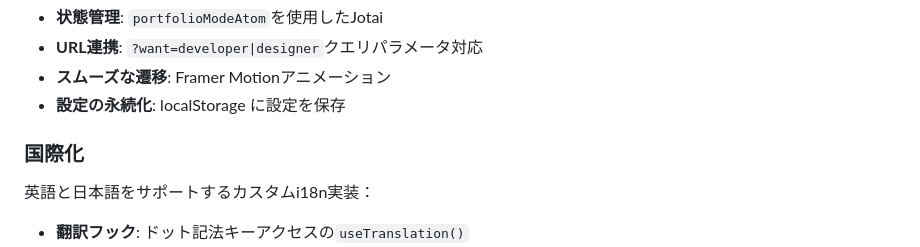
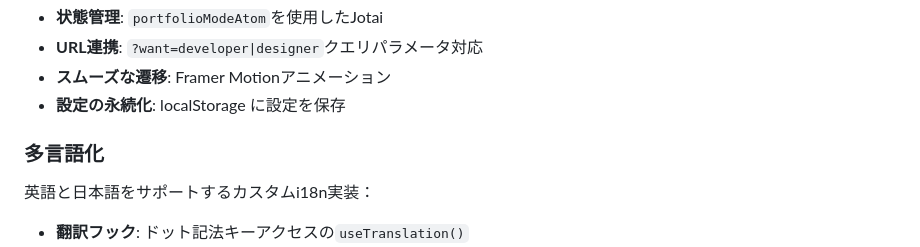
Before and after one commit to MuneyasuKagawa/portfolio-frontend, a Markdown page: README_ja.md, the part around the change. Drawn GitHub-style.

```diff
--- a/README_ja.md
+++ b/README_ja.md
@@ -91,7 +91,7 @@ portfolio-frontend/
 - **スムーズな遷移**: Framer Motionアニメーション
 - **設定の永続化**: localStorage に設定を保存
 
-### 国際化
+### 多言語化
 
 英語と日本語をサポートするカスタムi18n実装：
 
```
